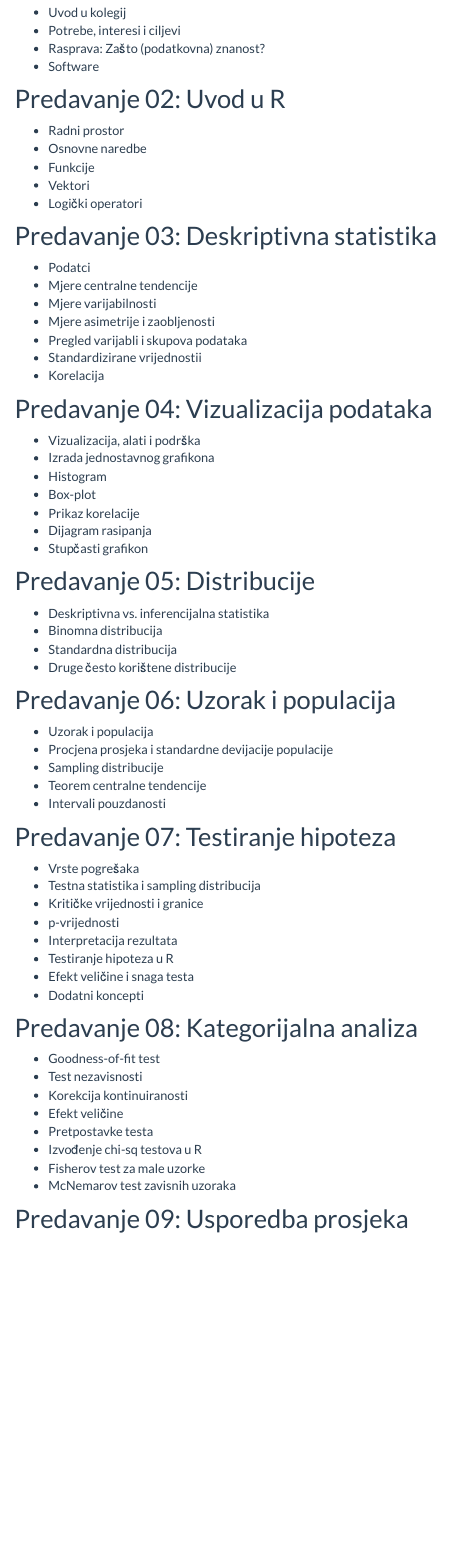
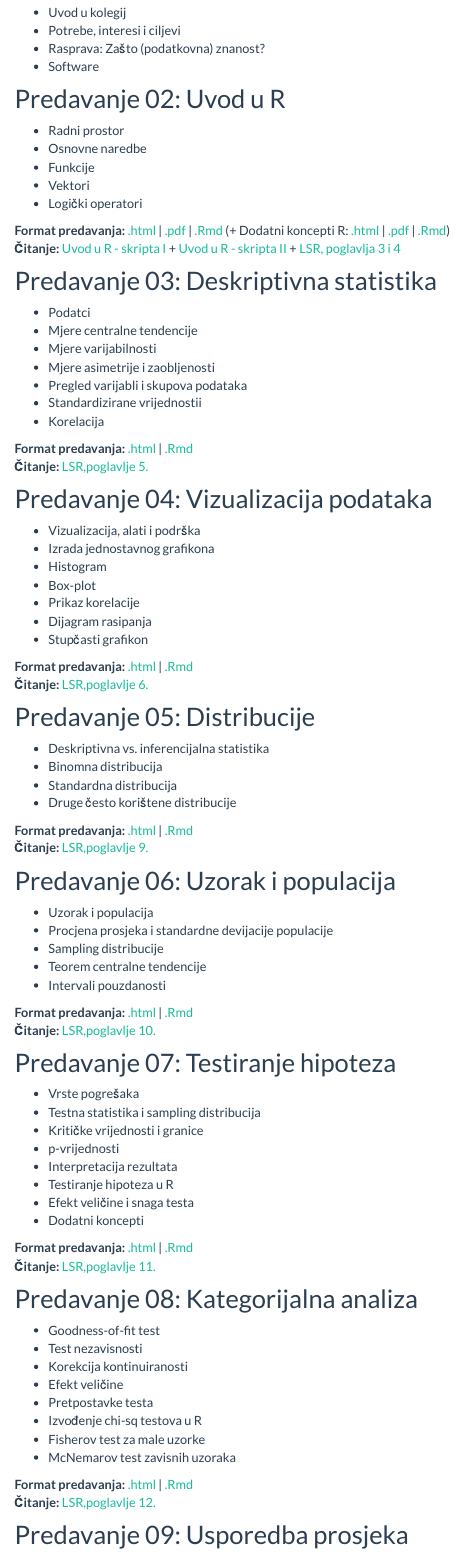
Before and after one commit to lusiki/WebStatistika, an R Markdown document (schedule.Rmd): the page in a window 1100 px wide, from 240 px down. Rendered offline with R 4.5, knitr and Pandoc, with nearby package versions.

Commit message:
aide bre

```diff
--- a/_site.yml
+++ b/_site.yml
@@ -18,7 +18,7 @@ navbar:
           href: "https://github.com/BrbanMiro/Statistika/blob/main/Moduli/01_UVOD.pdf"
         - text: "Uvod u R"
           href: "https://raw.githack.com/BrbanMiro/Statistika/main/Moduli/02_UVOD_U_R.pdf"
-        - text: "DEskriptivna statistika"
+        - text: "Deskriptivna statistika"
           href: "https://raw.githack.com/BrbanMiro/Statistika/main/Moduli/03_DESKRIPTIVNA_STATISTIKA_xar.html"
         - text: "Grafikoni i vizualizacije"
           href: "https://raw.githack.com/BrbanMiro/Statistika/main/Moduli/04_GRAFIKONI_I_VIZUALIZACIJE_xar.html"
--- a/schedule.Rmd
+++ b/schedule.Rmd
@@ -23,6 +23,10 @@ title: "Raspored predavanja"
 - Logički operatori
 
 
+<b>Format predavanja:</b> <a href="/Moduli/02_UVOD_U_R.html">.html</a> | <a href="/Moduli/02_UVOD_U_R.pdf">.pdf</a> | <a href="/Predavanja/02_UVOD_U_R.Rmd">.Rmd</a> (+ Dodatni koncepti R: <a href="/Predavanja/02_DODATNI_KONCEPTI_R.html">.html</a> | <a href="/Moduli/02_DODATNI_KONCEPTI_R.pdf">.pdf</a> | <a href="/Moduli/02_DODATNI_KONCEPTI_R.Rmd">.Rmd</a>)
+<br><b>Čitanje: </b><a href="https://www.srce.unizg.hr/files/srce/docs/edu/R/s720_polaznik.pdf">Uvod u R - skripta I</a> + </b><a href="https://cran.r-project.org/doc/contrib/Kasum+Legovic-UvodUr.pdf">Uvod u R - skripta II</a> + </b><a href="https://learningstatisticswithr.com/lsr-0.6.pdf">LSR, poglavlja 3 i 4</a>
+
+
 
 ## Predavanje 03: Deskriptivna statistika
 
@@ -36,6 +40,11 @@ title: "Raspored predavanja"
 - Standardizirane vrijednostii
 - Korelacija
 
+
+<b>Format predavanja:</b>  <a href="/Moduli/03_DESKRIPTIVNA_STATISTIKA_xar.html">.html</a> | <a href="/Moduli/03_DESKRIPTIVNA_STATISTIKA_xar.Rmd">.Rmd</a>
+<br><b>Čitanje: </b><a href="https://learningstatisticswithr.com/lsr-0.6.pdf">LSR,poglavlje 5.</a>
+
+
 ## Predavanje 04: Vizualizacija podataka
 
 
@@ -47,6 +56,9 @@ title: "Raspored predavanja"
 - Dijagram rasipanja
 - Stupčasti grafikon
 
+<b>Format predavanja:</b> <a href="/Moduli/04_GRAFIKONI_I_VIZUALIZACIJE_xar.html">.html</a> | <a href="/Moduli/04_GRAFIKONI_I_VIZUALIZACIJE_xar.Rmd">.Rmd</a>
+<br><b>Čitanje: </b><a href="https://learningstatisticswithr.com/lsr-0.6.pdf">LSR,poglavlje 6.</a>
+
 
 ## Predavanje 05: Distribucije
 
@@ -56,14 +68,21 @@ title: "Raspored predavanja"
 - Standardna distribucija
 - Druge često korištene distribucije
 
+
+<b>Format predavanja:</b> <a href="/Moduli/05_VJEROJATNOST.html">.html</a> | <a href="/Moduli/05_VJEROJATNOST..Rmd">.Rmd</a>
+<br><b>Čitanje: </b><a href="https://learningstatisticswithr.com/lsr-0.6.pdf">LSR,poglavlje 9.</a>
+
+
 ## Predavanje 06: Uzorak i populacija
-
 
 - Uzorak i populacija
 - Procjena prosjeka i standardne devijacije populacije
 - Sampling distribucije
 - Teorem centralne tendencije
 - Intervali pouzdanosti
+
+<b>Format predavanja:</b> <a href="/Moduli/06_UZORAK_POPULACIJA.html">.html</a> | <a href="/Moduli/06_UZORAK_POPULACIJA.Rmd">.Rmd</a>
+<br><b>Čitanje: </b><a href="https://learningstatisticswithr.com/lsr-0.6.pdf">LSR,poglavlje 10.</a>
 
 
 ## Predavanje 07: Testiranje hipoteza
@@ -78,6 +97,9 @@ title: "Raspored predavanja"
 - Efekt veličine i snaga testa
 - Dodatni koncepti
 
+<b>Format predavanja:</b> <a href="/Moduli/07_HIPOTEZE.html">.html</a> | <a href="/Moduli/07_HIPOTEZE.Rmd">.Rmd</a>
+<br><b>Čitanje: </b><a href="https://learningstatisticswithr.com/lsr-0.6.pdf">LSR,poglavlje 11.</a>
+
 
 ## Predavanje 08: Kategorijalna analiza
 
@@ -91,6 +113,11 @@ title: "Raspored predavanja"
 - Fisherov test za male uzorke
 - McNemarov test zavisnih uzoraka
 
+
+<b>Format predavanja:</b> <a href="/Moduli/08_KATEGORIJALNA_ANALIZA.html">.html</a> | <a href="/Moduli/08_KATEGORIJALNA_ANALIZA.Rmd">.Rmd</a>
+<br><b>Čitanje: </b><a href="https://learningstatisticswithr.com/lsr-0.6.pdf">LSR,poglavlje 12.</a>
+
+
 ## Predavanje 09: Usporedba prosjeka
 
 
```
Also changed, not shown: schedule.Rmd (16 more changed lines), 7 other files.
